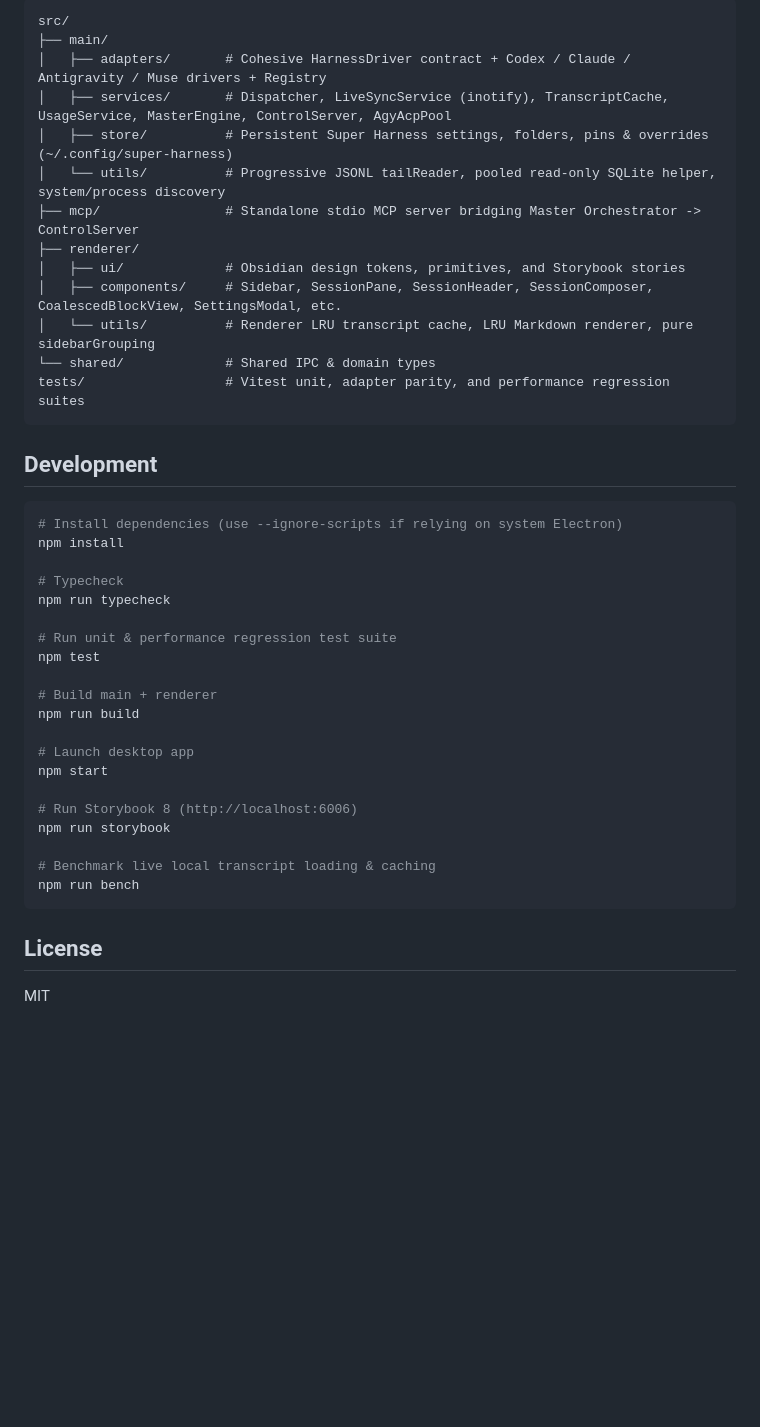
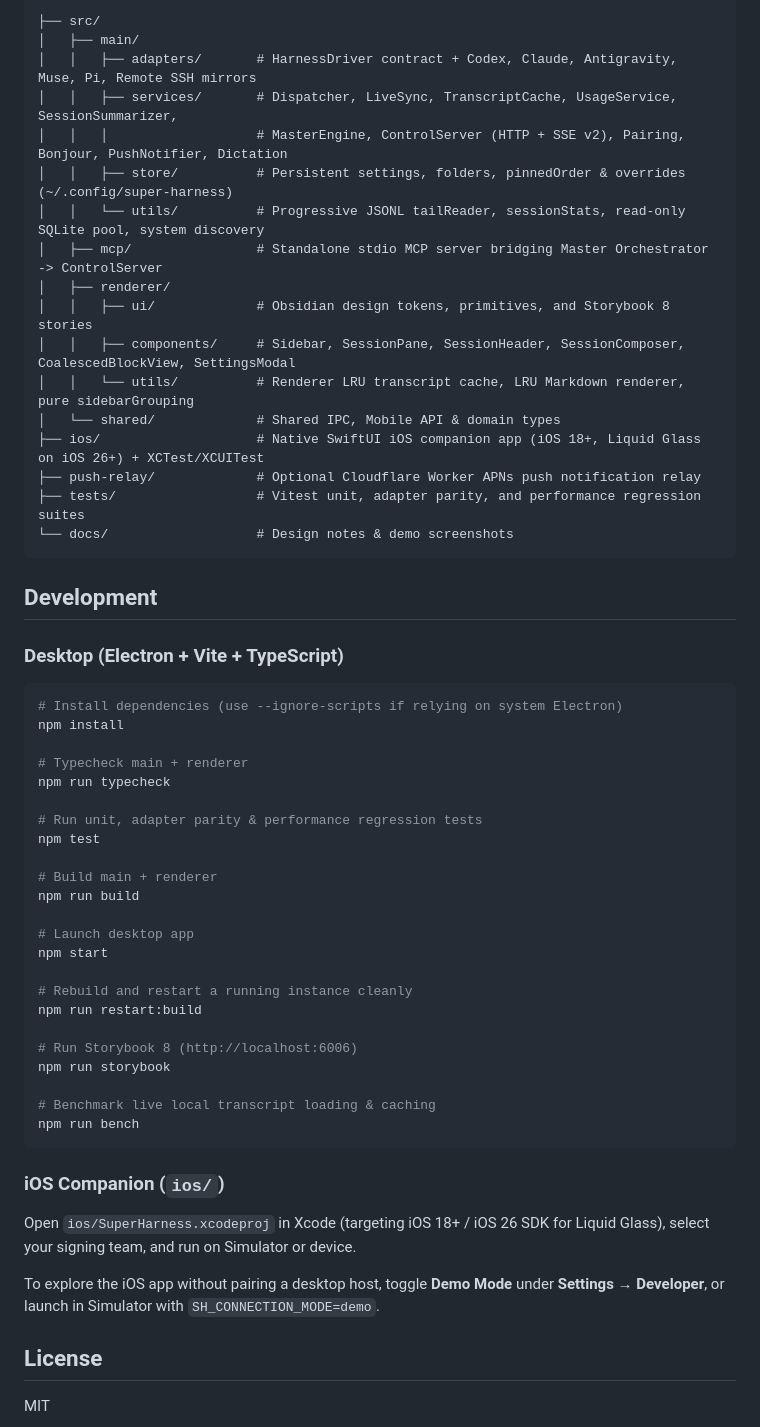
Before and after one commit to lxe/super-harness, a Markdown page: README.md, the part around one of its changes. Rendered like a GitHub page; blank space fills up the shorter version.

Commit message:
docs: finalize README with alpha notice, supported harnesses, architecture, and demo screenshots

````diff
--- a/README.md
+++ b/README.md
@@ -21,30 +58,36 @@ See [ARCHITECTURE.md](./ARCHITECTURE.md) for the full design and module boundari
 
-```
-src/
-├── main/
-│   ├── adapters/       # Cohesive HarnessDriver contract + Codex / Claude / Antigravity / Muse drivers + Registry
-│   ├── services/       # Dispatcher, LiveSyncService (inotify), TranscriptCache, UsageService, MasterEngine, ControlServer, AgyAcpPool
-│   ├── store/          # Persistent Super Harness settings, folders, pins & overrides (~/.config/super-harness)
-│   └── utils/          # Progressive JSONL tailReader, pooled read-only SQLite helper, system/process discovery
-├── mcp/                # Standalone stdio MCP server bridging Master Orchestrator -> ControlServer
-├── renderer/
-│   ├── ui/             # Obsidian design tokens, primitives, and Storybook stories
-│   ├── components/     # Sidebar, SessionPane, SessionHeader, SessionComposer, CoalescedBlockView, SettingsModal, etc.
-│   └── utils/          # Renderer LRU transcript cache, LRU Markdown renderer, pure sidebarGrouping
-└── shared/             # Shared IPC & domain types
-tests/                  # Vitest unit, adapter parity, and performance regression suites
+```text
+├── src/
+│   ├── main/
+│   │   ├── adapters/       # HarnessDriver contract + Codex, Claude, Antigravity, Muse, Pi, Remote SSH mirrors
+│   │   ├── services/       # Dispatcher, LiveSync, TranscriptCache, UsageService, SessionSummarizer,
+│   │   │                   # MasterEngine, ControlServer (HTTP + SSE v2), Pairing, Bonjour, PushNotifier, Dictation
+│   │   ├── store/          # Persistent settings, folders, pinnedOrder & overrides (~/.config/super-harness)
+│   │   └── utils/          # Progressive JSONL tailReader, sessionStats, read-only SQLite pool, system discovery
+│   ├── mcp/                # Standalone stdio MCP server bridging Master Orchestrator -> ControlServer
+│   ├── renderer/
+│   │   ├── ui/             # Obsidian design tokens, primitives, and Storybook 8 stories
+│   │   ├── components/     # Sidebar, SessionPane, SessionHeader, SessionComposer, CoalescedBlockView, SettingsModal
+│   │   └── utils/          # Renderer LRU transcript cache, LRU Markdown renderer, pure sidebarGrouping
+│   └── shared/             # Shared IPC, Mobile API & domain types
+├── ios/                    # Native SwiftUI iOS companion app (iOS 18+, Liquid Glass on iOS 26+) + XCTest/XCUITest
+├── push-relay/             # Optional Cloudflare Worker APNs push notification relay
+├── tests/                  # Vitest unit, adapter parity, and performance regression suites
+└── docs/                   # Design notes & demo screenshots
 ```
 
 ## Development
+
+### Desktop (Electron + Vite + TypeScript)
 
 ```bash
 # Install dependencies (use --ignore-scripts if relying on system Electron)
 npm install
 
-# Typecheck
+# Typecheck main + renderer
 npm run typecheck
 
-# Run unit & performance regression test suite
+# Run unit, adapter parity & performance regression tests
 npm test
 
 # Build main + renderer
@@ -53,6 +96,9 @@ npm run build
 # Launch desktop app
 npm start
 
+# Rebuild and restart a running instance cleanly
+npm run restart:build
+
 # Run Storybook 8 (http://localhost:6006)
 npm run storybook
 
@@ -60,6 +106,12 @@ npm run storybook
 npm run bench
 ```
 
+### iOS Companion (`ios/`)
+
+Open `ios/SuperHarness.xcodeproj` in Xcode (targeting iOS 18+ / iOS 26 SDK for Liquid Glass), select your signing team, and run on Simulator or device.
+
+To explore the iOS app without pairing a desktop host, toggle **Demo Mode** under **Settings → Developer**, or launch in Simulator with `SH_CONNECTION_MODE=demo`.
+
 ## License
 
 MIT
````
Also changed, not shown: other parts of README.md (+48 -11 lines), docs/screenshots/desktop-app.png (added), docs/screenshots/ios-chat-demo.png (added), docs/screenshots/ios-sessions-demo.png (added).
